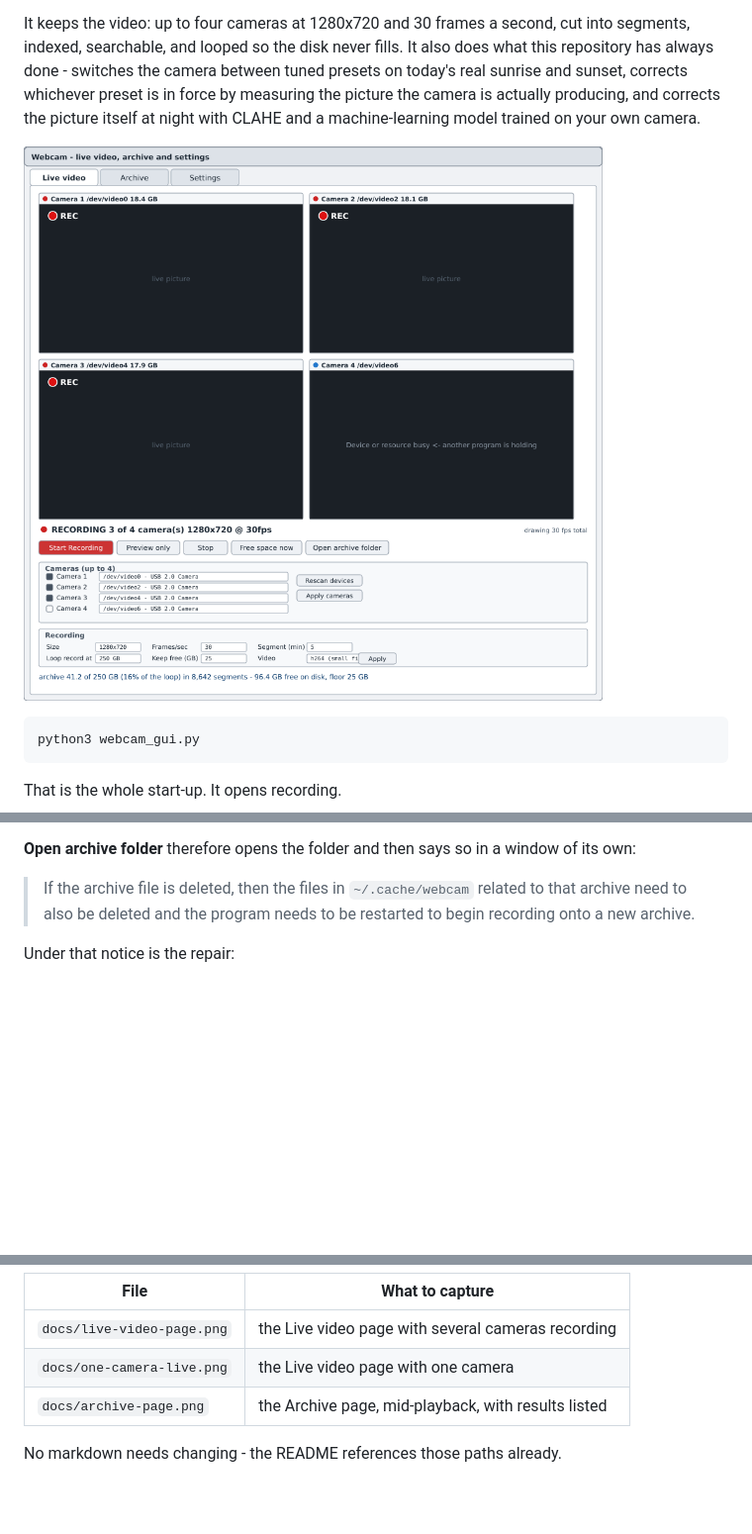
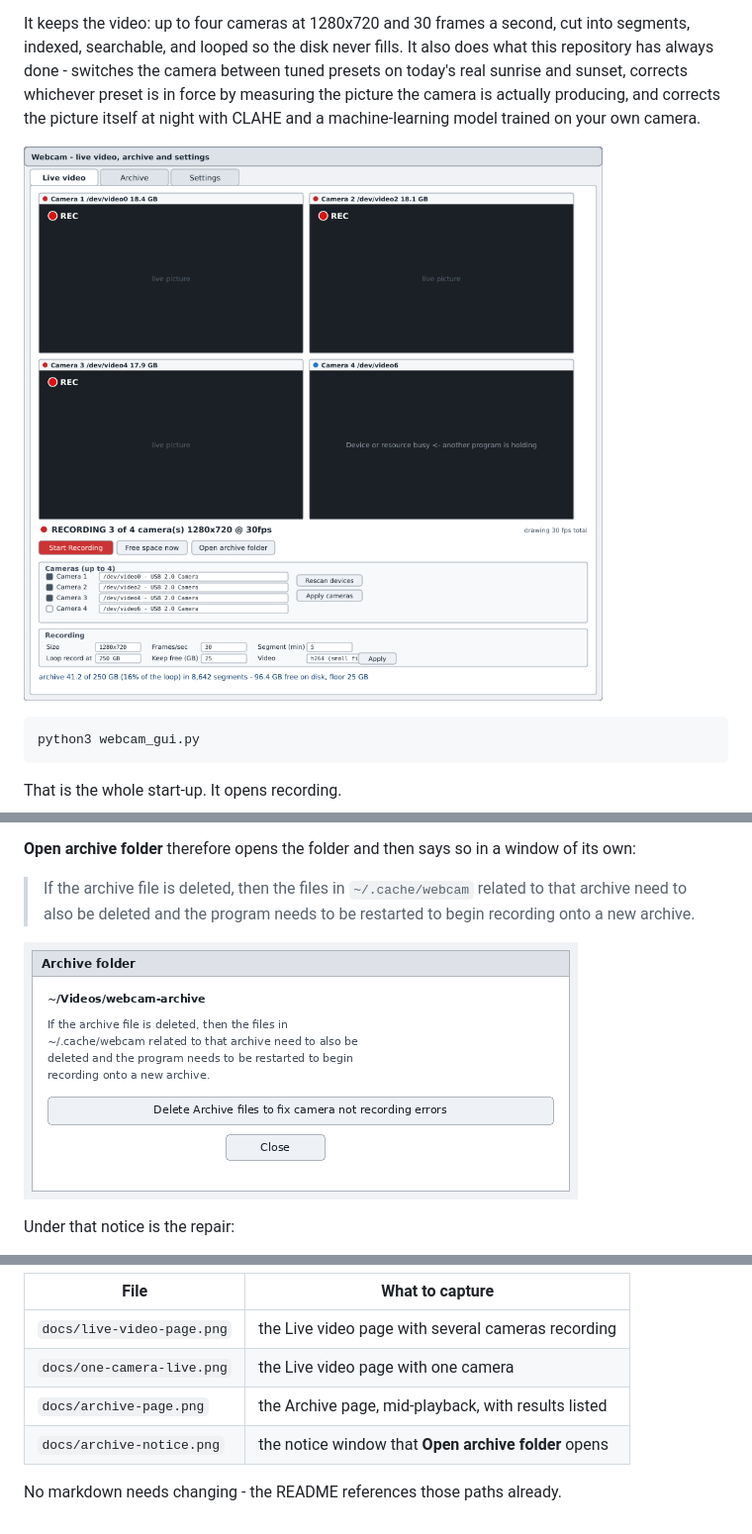
Before and after one commit to CodeProSpecialist/Webcam-Light-Adjuster-in-Python-3, a Markdown page: README.md, 3 parts joined by grey strips. Shown at 99% size. Drawn GitHub-style; pictures changed too: docs/archive-notice.png (added), docs/live-video-page.png; blank space fills up the shorter version.

Commit message:
Update the live page diagram and add the archive notice diagram
live-video-page.png loses the Preview only and Stop buttons so it matches
the window, and docs/archive-notice.png shows the notice that Open archive
folder now opens, with its repair button. Both READMEs reference it.

Co-Authored-By: Claude Opus 5 <noreply@anthropic.com>
Claude-Session: https://claude.ai/code/session_01FMAna5TV4n15JmTYaDSkoG

```diff
--- a/README.md
+++ b/README.md
@@ -208,6 +208,8 @@ window of its own:
 > If the archive file is deleted, then the files in `~/.cache/webcam` related
 > to that archive need to also be deleted and the program needs to be
 > restarted to begin recording onto a new archive.
+
+![The archive folder notice, with the delete-and-restart button under it](docs/archive-notice.png)
 
 Under that notice is the repair:
 
@@ -585,5 +587,6 @@ overwrite the files:
 | `docs/live-video-page.png` | the Live video page with several cameras recording |
 | `docs/one-camera-live.png` | the Live video page with one camera |
 | `docs/archive-page.png` | the Archive page, mid-playback, with results listed |
+| `docs/archive-notice.png` | the notice window that **Open archive folder** opens |
 
 No markdown needs changing - the README references those paths already.
```
